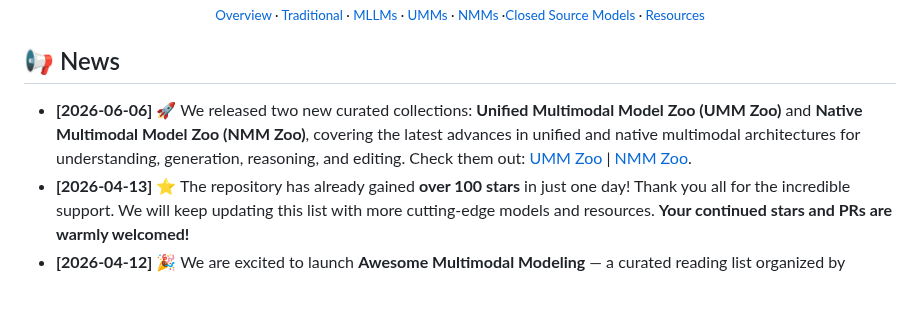
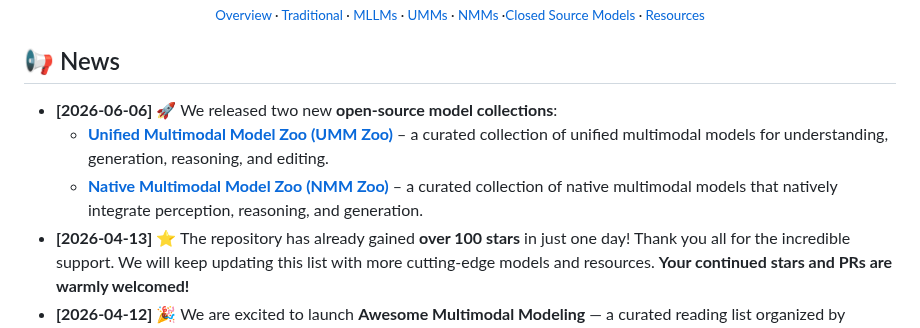
Before and after one commit to OpenEnvision/Awesome-Multimodal-Modeling, a Markdown page: README.md, the part around the change. Drawn GitHub-style; blank space fills up the shorter version.

```diff
--- a/README.md
+++ b/README.md
@@ -30,7 +30,9 @@
 </div>
 
 ## 📢 News
-- **[2026-06-06]** 🚀 We released two new curated collections: **Unified Multimodal Model Zoo (UMM Zoo)** and **Native Multimodal Model Zoo (NMM Zoo)**, covering the latest advances in unified and native multimodal architectures for understanding, generation, reasoning, and editing. Check them out: [UMM Zoo](https://huggingface.co/collections/OpenEnvisionLab/unified-multimodal-model-zoo) | [NMM Zoo](https://huggingface.co/collections/OpenEnvisionLab/native-multimodal-model-zoo).
+- **[2026-06-06]** 🚀 We released two new **open-source model collections**:
+  - **[Unified Multimodal Model Zoo (UMM Zoo)](https://huggingface.co/collections/OpenEnvisionLab/unified-multimodal-model-zoo)** – a curated collection of unified multimodal models for understanding, generation, reasoning, and editing.
+  - **[Native Multimodal Model Zoo (NMM Zoo)](https://huggingface.co/collections/OpenEnvisionLab/native-multimodal-model-zoo)** – a curated collection of native multimodal models that natively integrate perception, reasoning, and generation.
 - **[2026-04-13]** ⭐ The repository has already gained **over 100 stars** in just one day! Thank you all for the incredible support. We will keep updating this list with more cutting-edge models and resources. **Your continued stars and PRs are warmly welcomed!**
 - **[2026-04-12]** 🎉 We are excited to launch **Awesome Multimodal Modeling** — a curated reading list organized by architectural paradigms. A comprehensive survey paper is coming soon! Stay tuned.
 
```
